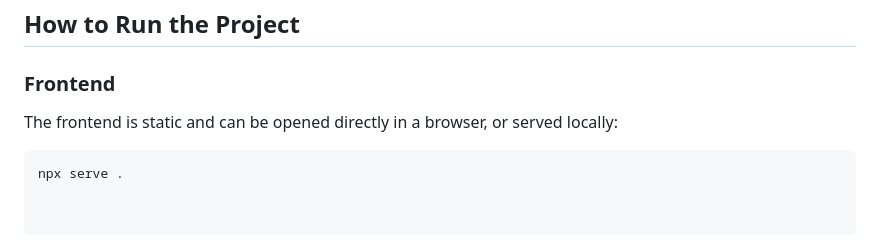
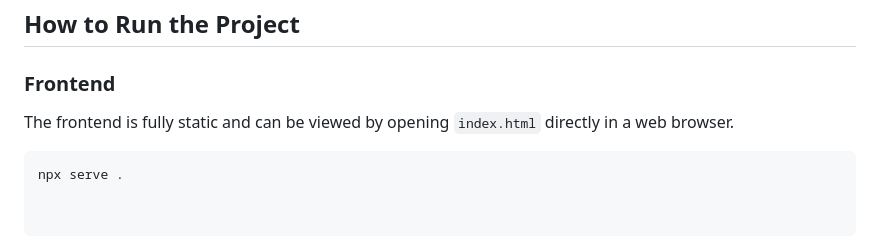
Before and after one commit to AdeleHolmes02/fram-webshop, a Markdown page: README.md, the part around the change. Drawn GitHub-style.

Commit message:
Clarify how to view frontend by opening index.html

````diff
--- a/README.md
+++ b/README.md
@@ -70,7 +70,7 @@ The project reflects how developers create value by making thoughtful technical
 
 ### Frontend
 
-The frontend is static and can be opened directly in a browser, or served locally:
+The frontend is fully static and can be viewed by opening `index.html` directly in a web browser.
 
 ```bash
 npx serve .
````
